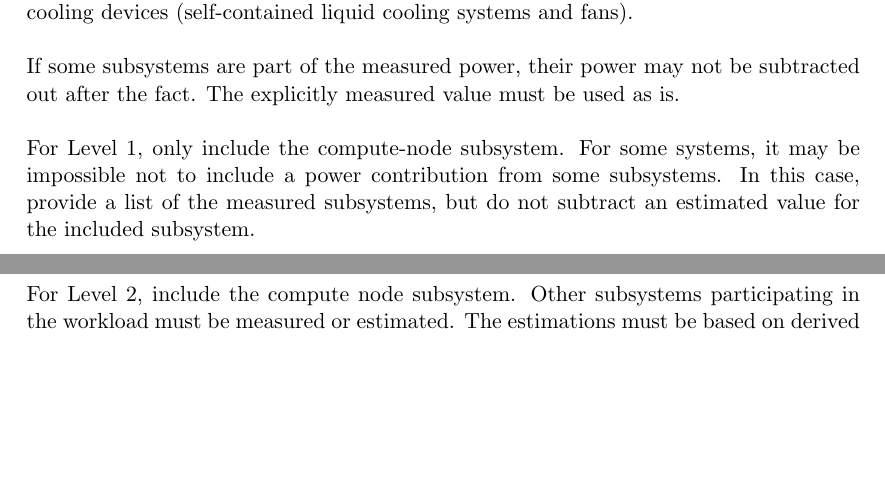
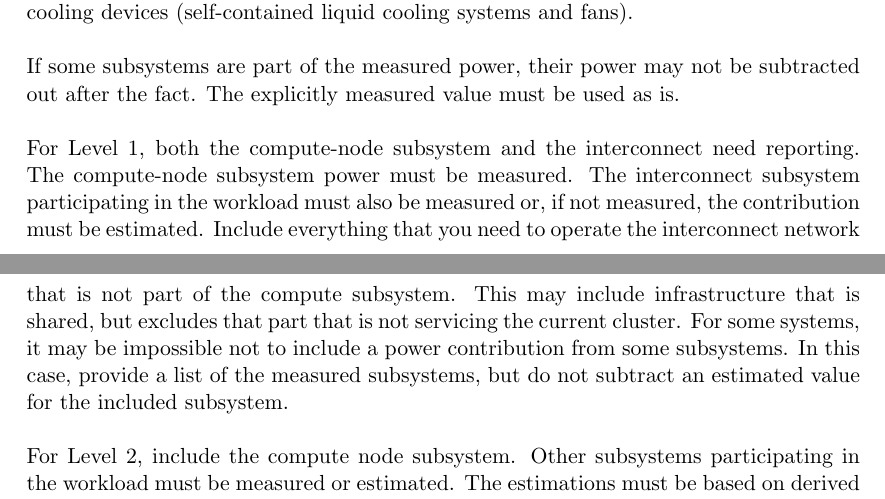
Before and after one commit to EEHPCWG/PowerMeasurementMethodology, a LaTeX document (methodology.tex, which reads text/reporting.tex): two parts of pages 23 and 24 of 31, joined at a grey line, cut so that both start at the same text, the shorter picture padded with empty space. Compiled offline with pdfLaTeX.

Commit message:
L1 Interconnect in Section 3.7
Fixes Issue #34

```diff
--- a/text/reporting.tex
+++ b/text/reporting.tex
@@ -402,7 +402,13 @@ If some subsystems are part of the measured power, their power may not be subtra
 
 
 \noindent
-For Level 1, only include the compute-node subsystem. For some systems, it may be impossible not to include a power contribution from some subsystems. In this case, provide a list of the measured subsystems, but do not subtract an estimated value for the included subsystem.
+For Level 1, both the compute-node subsystem and the interconnect need reporting.
+The compute-node subsystem power must be measured.
+The interconnect subsystem participating in the workload must also be measured or, if not measured, the contribution must be estimated.
+Include everything that you need to operate the interconnect network that is not part of the compute subsystem.
+This may include infrastructure that is shared, but excludes that part that is not servicing the current cluster.
+For some systems, it may be impossible not to include a power contribution from some subsystems.
+In this case, provide a list of the measured subsystems, but do not subtract an estimated value for the included subsystem.
 \wl
 
 \noindent
```
